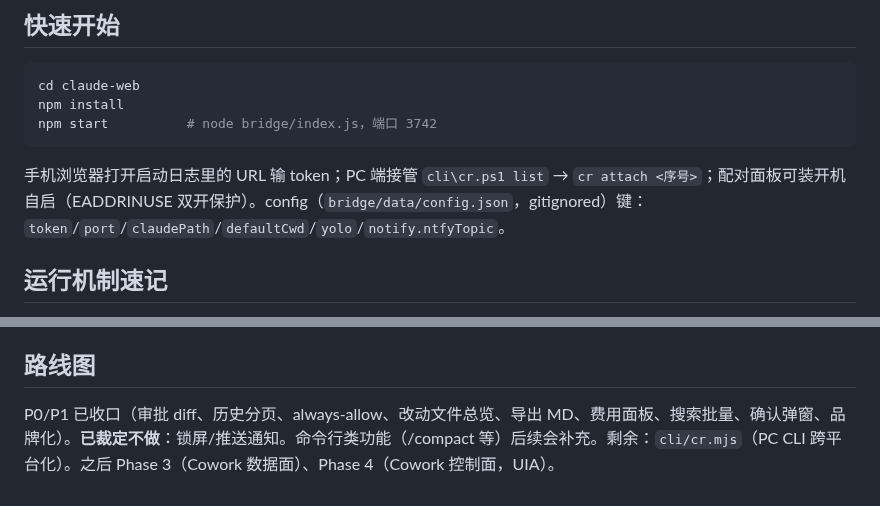
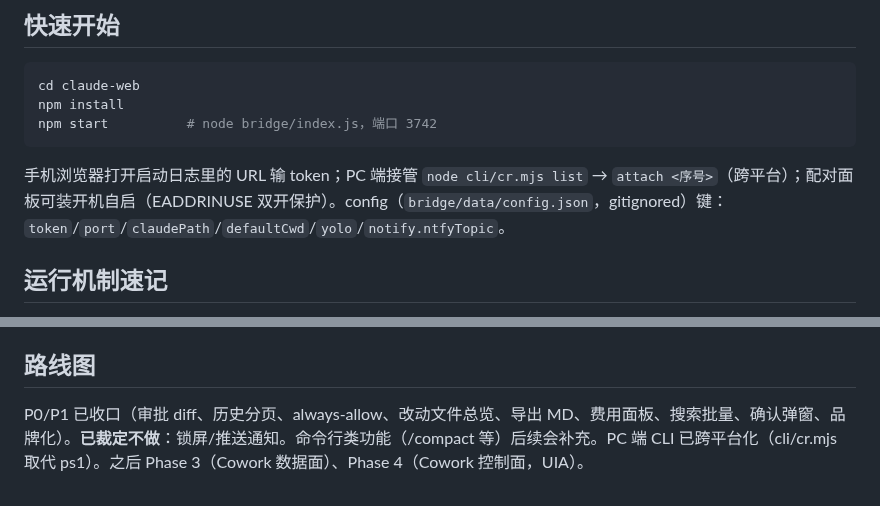
Before and after one commit to SpinCheng/Claude-Web-X, a Markdown page: CLAUDE.md, 2 parts joined by grey strips. Drawn GitHub-style.

Commit message:
docs: CLAUDE.md cr.mjs reference

````diff
--- a/CLAUDE.md
+++ b/CLAUDE.md
@@ -14,7 +14,7 @@ npm install
 npm start          # node bridge/index.js，端口 3742
 ```
 
-手机浏览器打开启动日志里的 URL 输 token；PC 端接管 `cli\cr.ps1 list` → `cr attach <序号>`；配对面板可装开机自启（EADDRINUSE 双开保护）。config（`bridge/data/config.json`，gitignored）键：`token`/`port`/`claudePath`/`defaultCwd`/`yolo`/`notify.ntfyTopic`。
+手机浏览器打开启动日志里的 URL 输 token；PC 端接管 `node cli/cr.mjs list` → `attach <序号>`（跨平台）；配对面板可装开机自启（EADDRINUSE 双开保护）。config（`bridge/data/config.json`，gitignored）键：`token`/`port`/`claudePath`/`defaultCwd`/`yolo`/`notify.ntfyTopic`。
 
 ## 运行机制速记
 
@@ -94,4 +94,4 @@ npm start          # node bridge/index.js，端口 3742
 
 ## 路线图
 
-P0/P1 已收口（审批 diff、历史分页、always-allow、改动文件总览、导出 MD、费用面板、搜索批量、确认弹窗、品牌化）。**已裁定不做**：锁屏/推送通知。命令行类功能（/compact 等）后续会补充。剩余：`cli/cr.mjs`（PC CLI 跨平台化）。之后 Phase 3（Cowork 数据面）、Phase 4（Cowork 控制面，UIA）。
+P0/P1 已收口（审批 diff、历史分页、always-allow、改动文件总览、导出 MD、费用面板、搜索批量、确认弹窗、品牌化）。**已裁定不做**：锁屏/推送通知。命令行类功能（/compact 等）后续会补充。PC 端 CLI 已跨平台化（cli/cr.mjs 取代 ps1）。之后 Phase 3（Cowork 数据面）、Phase 4（Cowork 控制面，UIA）。
````
